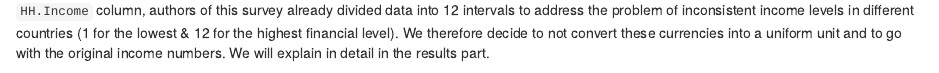
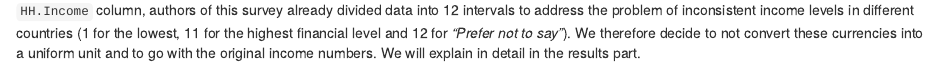
Before and after one commit to RuopuFan/MobileAppUsage, an R Markdown document (03-cleaning.Rmd): the page in a window 1100 px wide, from 820 px down. Rendered offline with R 4.5, knitr and Pandoc, with nearby package versions; drawn as R Markdown's standard HTML page in place of the format the file asks for; some code elsewhere in the file could not run offline.

Commit message:
Update cleaning section

````diff
--- a/03-cleaning.Rmd
+++ b/03-cleaning.Rmd
@@ -246,7 +246,7 @@ app_user_clean = left_join(app_user, currency_2)
 head(app_user_clean, 10)
 ```
 
-Here are the first 10 rows of the main table. We  keep NAs for now and will explore the missing values in the next section. For the levels of `HH.Income` column, authors of this survey already divided data into 12 intervals to address the problem of inconsistent income levels in different countries (1 for the lowest & 12 for the highest financial level). We therefore decide to not convert these currencies into a uniform unit and to go with the original income numbers. We will explain in detail in the results part.
+Here are the first 10 rows of the main table. We  keep NAs for now and will explore the missing values in the next section. For the levels of `HH.Income` column, authors of this survey already divided data into 12 intervals to address the problem of inconsistent income levels in different countries (1 for the lowest, 11 for the highest financial level and 12 for *"Prefer not to say"*). We therefore decide to not convert these currencies into a uniform unit and to go with the original income numbers. We will explain in detail in the results part.
 
 ```{r}
 #export csv
````
